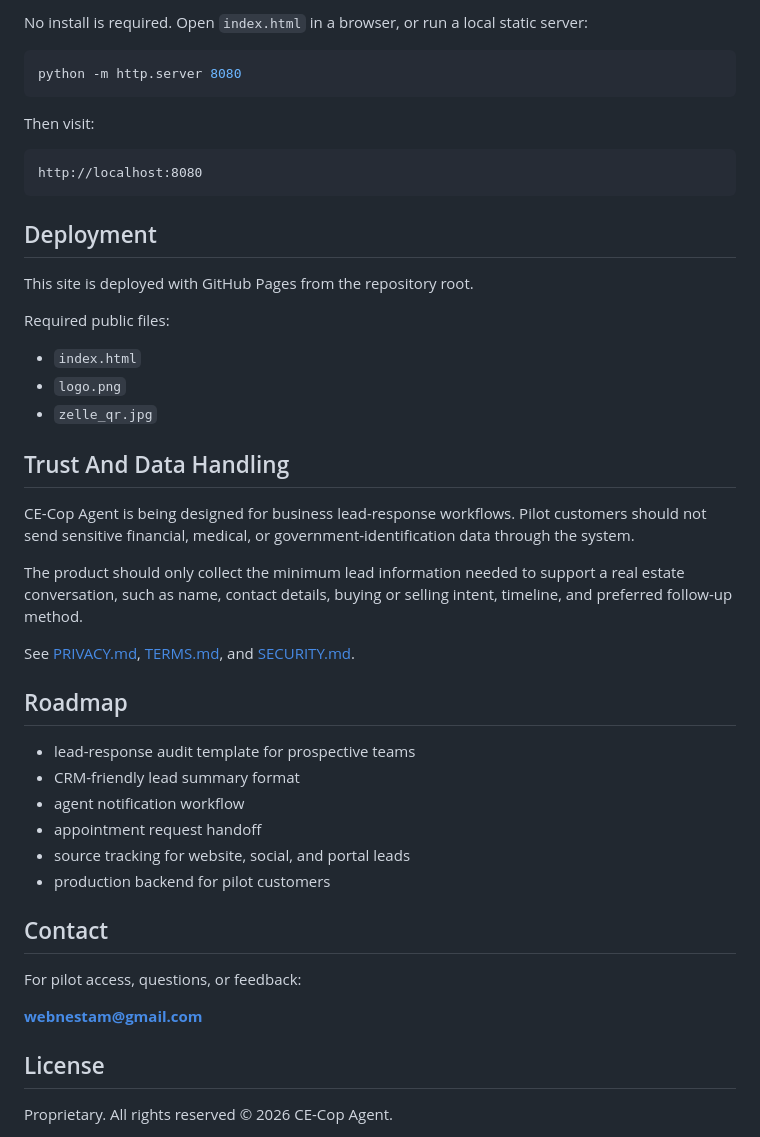
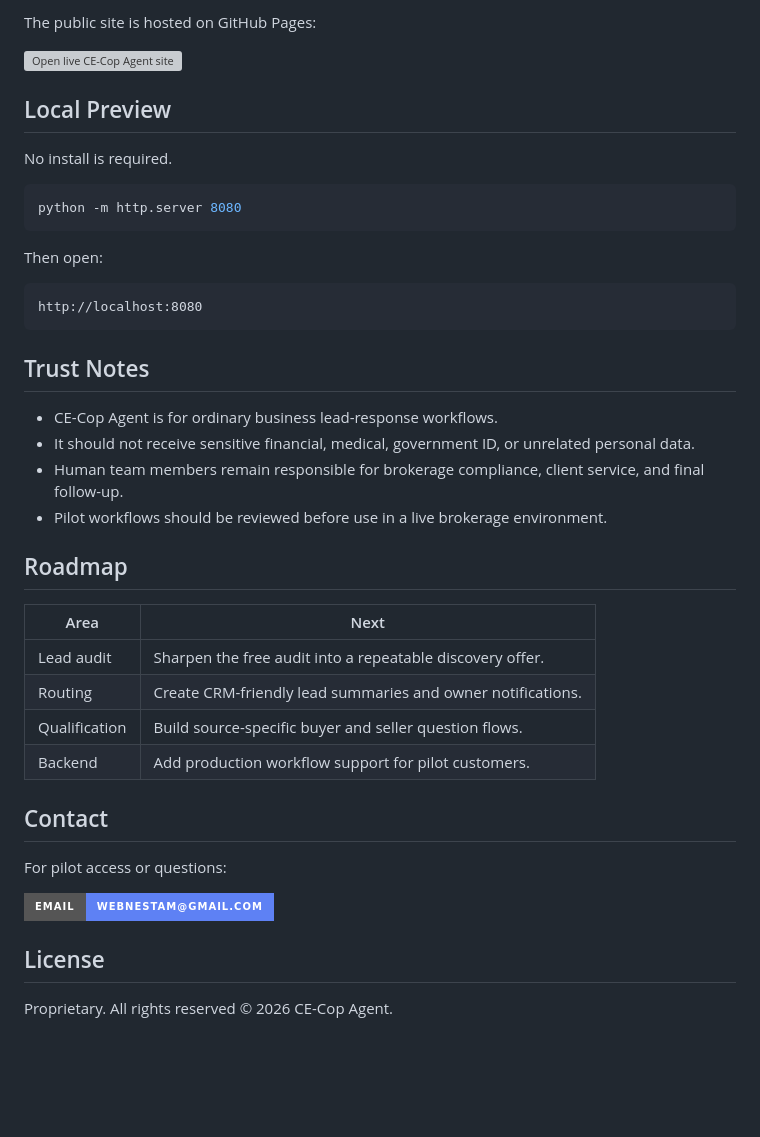
Before and after one commit to webnestam/CE-Cop-Agent, a Markdown page: README.md, the part around one of its changes. Rendered like a GitHub page; badges without logos; blank space fills up the shorter version; grey boxes are pictures that could not be loaded.

Commit message:
Revise README for improved structure and information
Updated README.md to enhance formatting and content clarity.

````diff
--- a/README.md
+++ b/README.md
@@ -71,48 +88,51 @@ CE-Cop-Agent/
 
-No install is required. Open `index.html` in a browser, or run a local static server:
+The public site is hosted on GitHub Pages:
+
+<p>
+  <a href="https://webnestam.github.io/CE-Cop-Agent">
+    <img alt="Open live CE-Cop Agent site" src="https://img.shields.io/badge/Open%20Live%20Site-webnestam.github.io%2FCE--Cop--Agent-121212?style=for-the-badge" />
+  </a>
+</p>
+
+## Local Preview
+
+No install is required.
 
 ```bash
 python -m http.server 8080
 ```
 
-Then visit:
+Then open:
 
 ```text
 http://localhost:8080
 ```
 
-## Deployment
+## Trust Notes
 
-This site is deployed with GitHub Pages from the repository root.
-
-Required public files:
-
-- `index.html`
-- `logo.png`
-- `zelle_qr.jpg`
-
-## Trust And Data Handling
-
-CE-Cop Agent is being designed for business lead-response workflows. Pilot customers should not send sensitive financial, medical, or government-identification data through the system.
-
-The product should only collect the minimum lead information needed to support a real estate conversation, such as name, contact details, buying or selling intent, timeline, and preferred follow-up method.
-
-See [PRIVACY.md](PRIVACY.md), [TERMS.md](TERMS.md), and [SECURITY.md](SECURITY.md).
+- CE-Cop Agent is for ordinary business lead-response workflows.
+- It should not receive sensitive financial, medical, government ID, or unrelated personal data.
+- Human team members remain responsible for brokerage compliance, client service, and final follow-up.
+- Pilot workflows should be reviewed before use in a live brokerage environment.
 
 ## Roadmap
 
-- lead-response audit template for prospective teams
-- CRM-friendly lead summary format
-- agent notification workflow
-- appointment request handoff
-- source tracking for website, social, and portal leads
-- production backend for pilot customers
+| Area | Next |
+| --- | --- |
+| Lead audit | Sharpen the free audit into a repeatable discovery offer. |
+| Routing | Create CRM-friendly lead summaries and owner notifications. |
+| Qualification | Build source-specific buyer and seller question flows. |
+| Backend | Add production workflow support for pilot customers. |
 
 ## Contact
 
-For pilot access, questions, or feedback:
+For pilot access or questions:
 
-**webnestam@gmail.com**
+<p>
+  <a href="mailto:webnestam@gmail.com">
+    <img alt="Email webnestam@gmail.com" src="https://img.shields.io/badge/email-webnestam%40gmail.com-5E81F4?style=for-the-badge" />
+  </a>
+</p>
 
 ## License
 
````
Also changed, not shown: other parts of README.md (+66 -49 lines).
